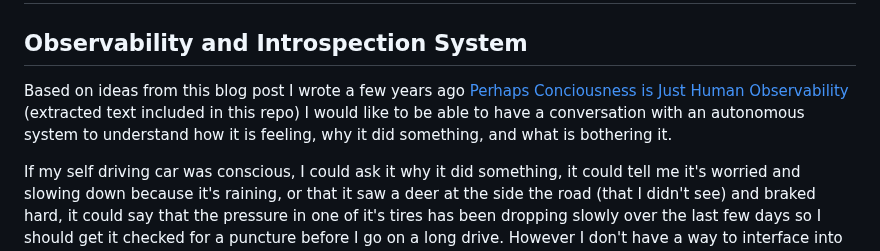
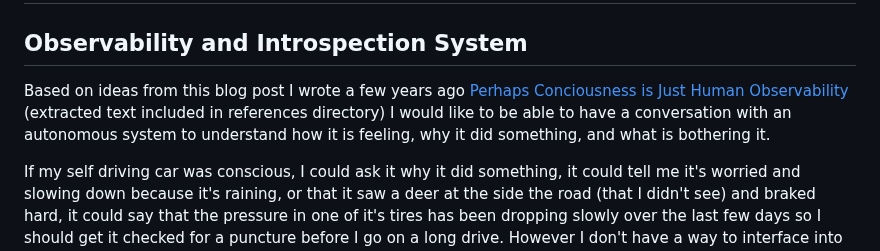
Before and after one commit to adrianco/consciousness, a Markdown page: README.md, the part around the change. Rendered like a GitHub page.

Commit message:
references

```diff
--- a/README.md
+++ b/README.md
@@ -1,7 +1,7 @@
 # Consciousness (abbreviated as c11s)
 ## Observability and Introspection System
 
-Based on ideas from this blog post I wrote a few years ago [Perhaps Conciousness is Just Human Observability](https://medium.com/@adrianco/perhaps-consciousness-is-just-human-observability-84dfda40d70f) (extracted text included in this repo) I would like to be able to have a conversation with an autonomous system to understand how it is feeling, why it did something, and what is bothering it.
+Based on ideas from this blog post I wrote a few years ago [Perhaps Conciousness is Just Human Observability](https://medium.com/@adrianco/perhaps-consciousness-is-just-human-observability-84dfda40d70f) (extracted text included in references directory) I would like to be able to have a conversation with an autonomous system to understand how it is feeling, why it did something, and what is bothering it.
 
 If my self driving car was conscious, I could ask it why it did something, it could tell me it's worried and slowing down because it's raining, or that it saw a deer at the side the road (that I didn't see) and braked hard, it could say that the pressure in one of it's tires has been dropping slowly over the last few days so I should get it checked for a puncture before I go on a long drive. However I don't have a way to interface into my cars to build this.
 
```
